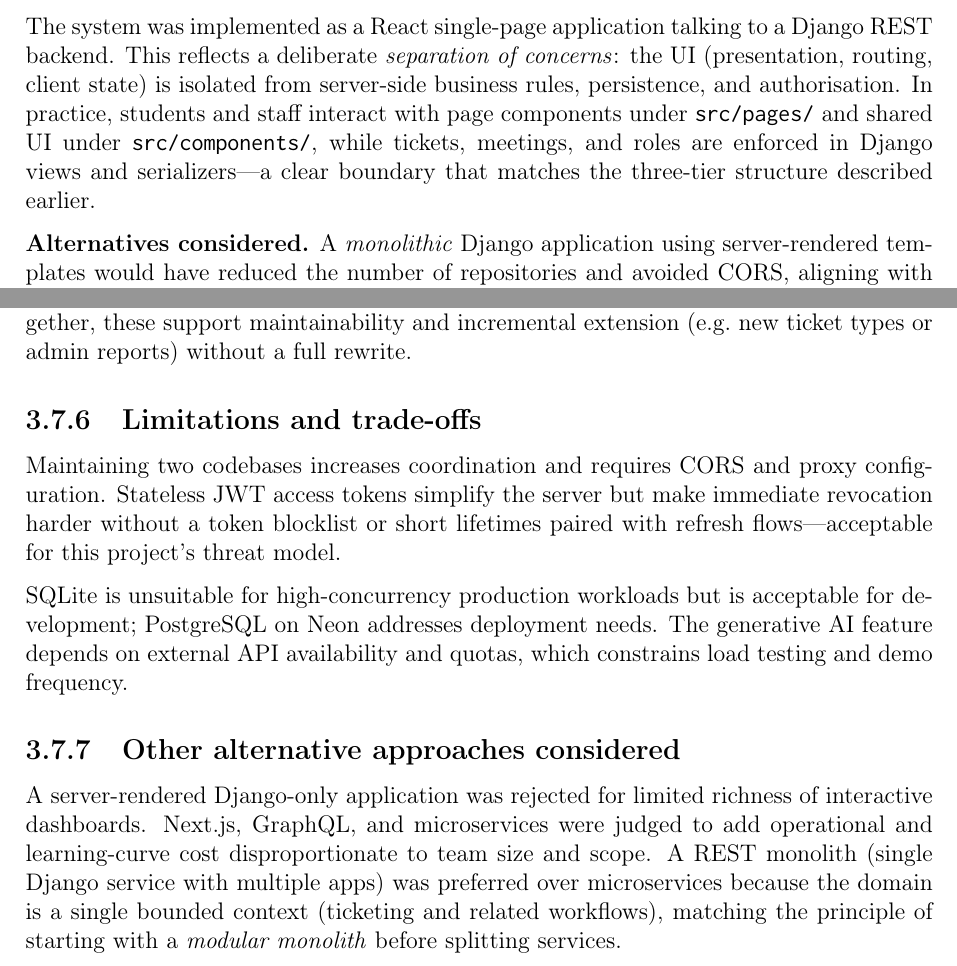
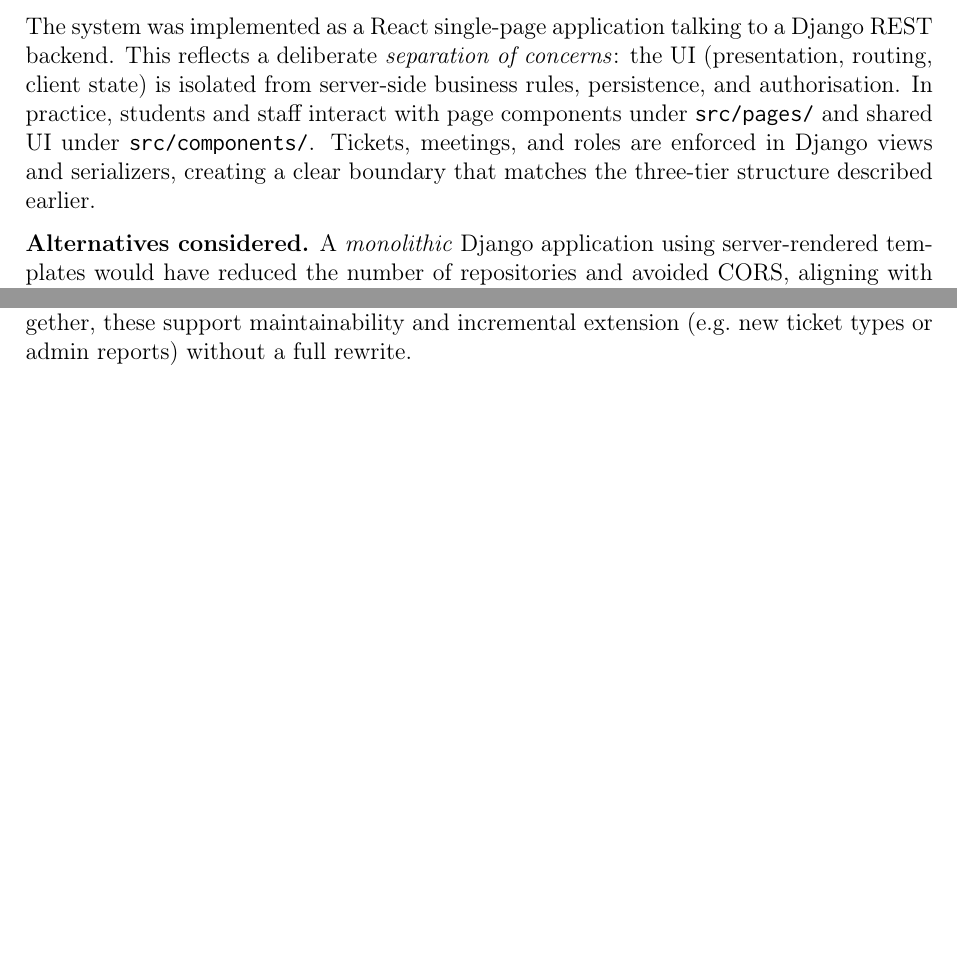
Before and after one commit to Supragroza34/SEG-Major-Group-Project---PackItUpOnly, a LaTeX document (main.tex, which reads chapter03--design.tex): two parts of pages 18 and 20 of 32, joined at a grey line, cut so that both start at the same text, the shorter picture padded with empty space. Compiled offline with pdfLaTeX.

Commit message:
final once over

```diff
--- a/chapter03--design.tex
+++ b/chapter03--design.tex
@@ -254,7 +254,7 @@ Meeting requests are validated against staff office hours to ensure that appoint
 This section discusses the principal design and implementation choices, how they appear in the delivered system, and why alternatives were not adopted. Where helpful, choices are related to established software engineering ideas: \emph{separation of concerns}, modular decomposition, risk and cost trade-offs, and maintainability under team development.
 
 \subsection{Separation of frontend and backend (React and Django REST)}
-The system was implemented as a React single-page application talking to a Django REST backend. This reflects a deliberate \emph{separation of concerns}: the UI (presentation, routing, client state) is isolated from server-side business rules, persistence, and authorisation. In practice, students and staff interact with page components under \texttt{src/pages/} and shared UI under \texttt{src/components/}, while tickets, meetings, and roles are enforced in Django views and serializers---a clear boundary that matches the three-tier structure described earlier.
+The system was implemented as a React single-page application talking to a Django REST backend. This reflects a deliberate \emph{separation of concerns}: the UI (presentation, routing, client state) is isolated from server-side business rules, persistence, and authorisation. In practice, students and staff interact with page components under \texttt{src/pages/} and shared UI under \texttt{src/components/}. Tickets, meetings, and roles are enforced in Django views and serializers, creating a clear boundary that matches the three-tier structure described earlier.
 
 \textbf{Alternatives considered.} A \emph{monolithic} Django application using server-rendered templates would have reduced the number of repositories and avoided CORS, aligning with a classical Model--View--Controller style within one process. It was rejected because rich, interactive dashboards (filtering, real-time feel, client-side validation) are more naturally expressed with a component-based SPA, and the course’s learning outcomes favoured a modern split-stack delivery. Lighter Python frameworks (e.g.\ Flask or FastAPI) were not chosen because Django’s built-in user model, admin patterns, and ORM reduced bespoke code for authentication and data modelling, improving delivery speed for a fixed-term group project.
 
@@ -277,17 +277,3 @@ The architecture is not only conceptual: the repository layout mirrors it (React
 
 \subsection{Benefits of the chosen architecture}
 Separating the frontend and backend allows parallel development and clearer ownership of defects. React’s component model supports reuse of navigation and layout; Django provides ORM migrations, validation, and a consistent pattern for API endpoints. Together, these support maintainability and incremental extension (e.g.\ new ticket types or admin reports) without a full rewrite.
-
-\subsection{Limitations and trade-offs}
-Maintaining two codebases increases coordination and requires CORS and proxy configuration. Stateless JWT access tokens simplify the server but make immediate revocation harder without a token blocklist or short lifetimes paired with refresh flows---acceptable for this project’s threat model.
-
-SQLite is unsuitable for high-concurrency production workloads but is acceptable for development; PostgreSQL on Neon addresses deployment needs. The generative AI feature depends on external API availability and quotas, which constrains load testing and demo frequency.
-
-\subsection{Other alternative approaches considered}
-A server-rendered Django-only application was rejected for limited richness of interactive dashboards. Next.js, GraphQL, and microservices were judged to add operational and learning-curve cost disproportionate to team size and scope. A REST monolith (single Django service with multiple apps) was preferred over microservices because the domain is a single bounded context (ticketing and related workflows), matching the principle of starting with a \emph{modular monolith} before splitting services.
-
-
-\begin{comment}
-\section{Security Considerations}
-This section outlines the mechanisms used to ensure secure access to the system, including authentication, authorization, and protection of user data.
-\end{comment}
```
Also changed, not shown: chapter01--introduction.tex (+2 -2 lines), chapter03--design.tex (6 more changed lines), 3 other files.
